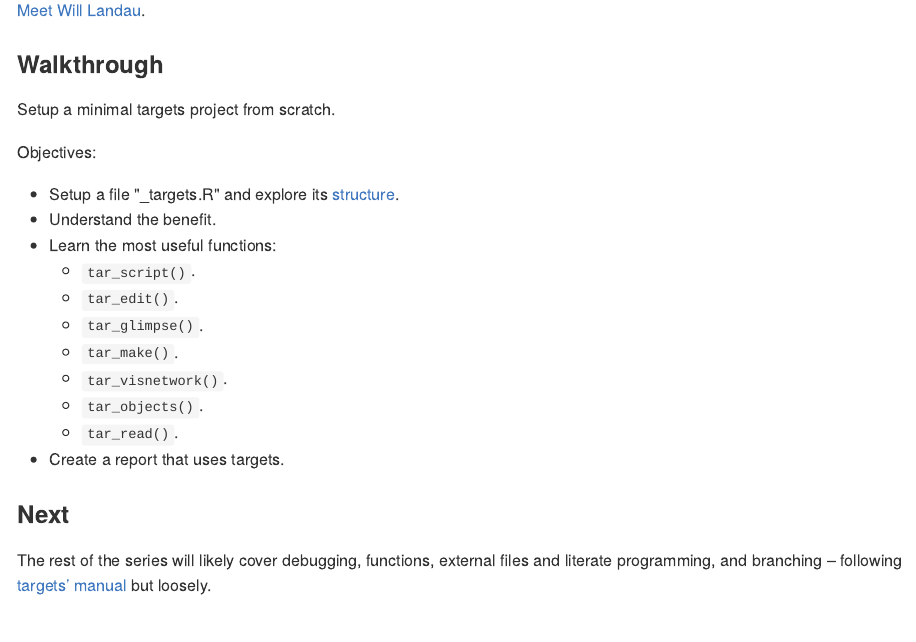
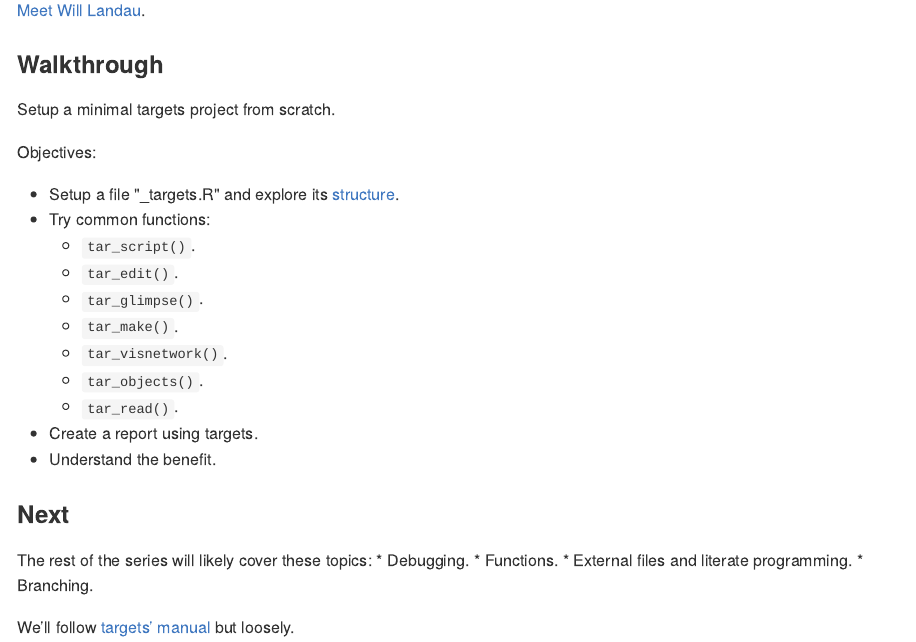
Before and after one commit to 2DegreesInvesting/ds.targets, an R Markdown document (README.Rmd): the page in a window 1100 px wide, from 280 px down. The pictures show the output file README.md that the author committed with the source, drawn offline in the style of GitHub.

Commit message:
Reorganize walkthrough

```diff
--- a/README.Rmd
+++ b/README.Rmd
@@ -28,9 +28,9 @@ Setup a minimal targets project from scratch.
 
 Objectives:
 
-* Setup a file "_targets.R" and explore its [structure](https://books.ropensci.org/targets/walkthrough.html#file-structure).
-* Understand the benefit.
-* Learn the most useful functions:
+* Setup a file "_targets.R" and explore its
+[structure](https://books.ropensci.org/targets/walkthrough.html#file-structure).
+* Try common functions:
   * `tar_script()`.
   * `tar_edit()`.
   * `tar_glimpse()`.
@@ -38,10 +38,15 @@ Objectives:
   * `tar_visnetwork()`.
   * `tar_objects()`.
   * `tar_read()`.
-* Create a report that uses targets.
+* Create a report using targets.
+* Understand the benefit.
 
 ### Next
 
-The rest of the series will likely cover debugging, functions, external files
-and literate programming, and branching -- following [targets'
-manual](https://books.ropensci.org/targets/) but loosely.
+The rest of the series will likely cover these topics:
+* Debugging.
+* Functions.
+* External files and literate programming.
+* Branching.
+
+We'll follow [targets' manual](https://books.ropensci.org/targets/) but loosely.
```
Also changed, not shown: 01_walkthrough.Rmd (+5 -1 lines), 01_walkthrough.md, README.md.
